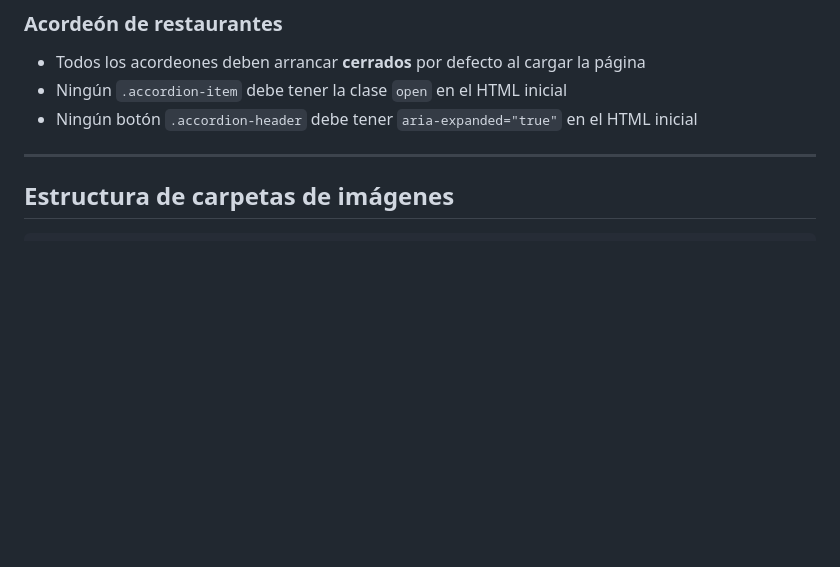
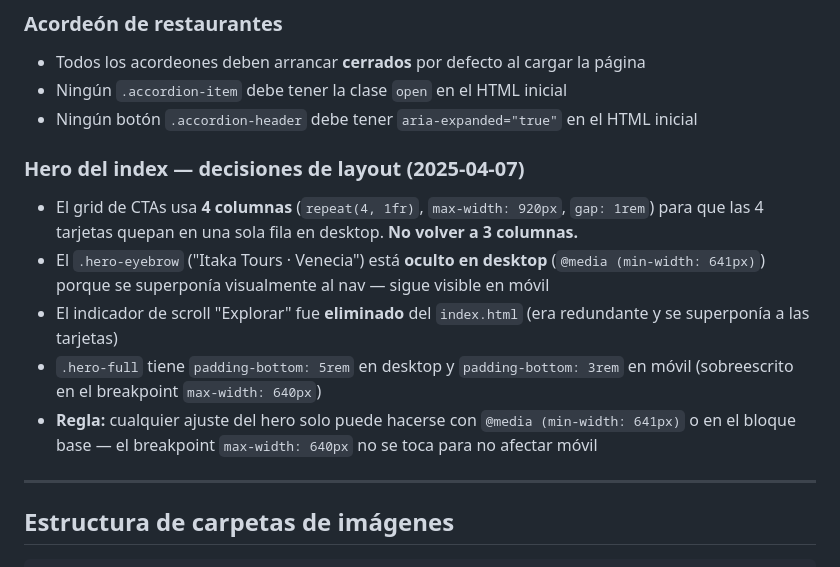
Before and after one commit to morgantin29-bit/itaka-post-tour, a Markdown page: CLAUDE.md, the part around the change. GitHub-like rendering; blank space fills up the shorter version.

Commit message:
docs: actualizar CLAUDE.md con decisiones de layout del hero (2025-04-07)
Co-Authored-By: Claude Sonnet 4.6 <noreply@anthropic.com>

```diff
--- a/CLAUDE.md
+++ b/CLAUDE.md
@@ -41,6 +41,13 @@ El proyecto irá creciendo con el tiempo: se agregarán bares, heladerías, más
 - Todos los acordeones deben arrancar **cerrados** por defecto al cargar la página
 - Ningún `.accordion-item` debe tener la clase `open` en el HTML inicial
 - Ningún botón `.accordion-header` debe tener `aria-expanded="true"` en el HTML inicial
+
+### Hero del index — decisiones de layout (2025-04-07)
+- El grid de CTAs usa **4 columnas** (`repeat(4, 1fr)`, `max-width: 920px`, `gap: 1rem`) para que las 4 tarjetas quepan en una sola fila en desktop. **No volver a 3 columnas.**
+- El `.hero-eyebrow` ("Itaka Tours · Venecia") está **oculto en desktop** (`@media (min-width: 641px)`) porque se superponía visualmente al nav — sigue visible en móvil
+- El indicador de scroll "Explorar" fue **eliminado** del `index.html` (era redundante y se superponía a las tarjetas)
+- `.hero-full` tiene `padding-bottom: 5rem` en desktop y `padding-bottom: 3rem` en móvil (sobreescrito en el breakpoint `max-width: 640px`)
+- **Regla:** cualquier ajuste del hero solo puede hacerse con `@media (min-width: 641px)` o en el bloque base — el breakpoint `max-width: 640px` no se toca para no afectar móvil
 
 ---
 
```
